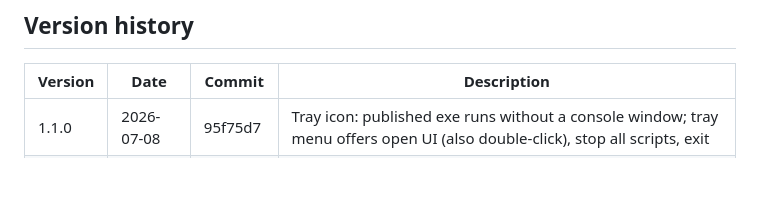
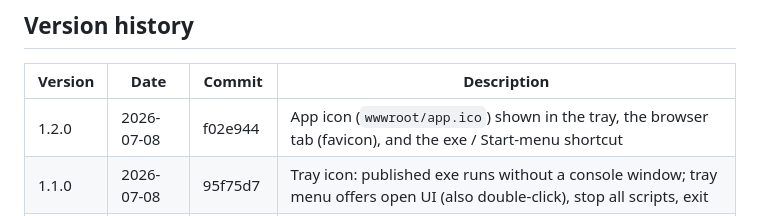
Before and after one commit to adriandallegrave/BestInScript_API, a Markdown page: README.md, the part around the change. GitHub-like rendering; blank space fills up the shorter version.

```diff
--- a/README.md
+++ b/README.md
@@ -118,6 +118,7 @@ Every new feature ships with a description, a one-line commit message, a new row
 
 | Version | Date | Commit | Description |
 |---------|------------|---------|-------------|
+| 1.2.0 | 2026-07-08 | f02e944 | App icon (`wwwroot/app.ico`) shown in the tray, the browser tab (favicon), and the exe / Start-menu shortcut |
 | 1.1.0 | 2026-07-08 | 95f75d7 | Tray icon: published exe runs without a console window; tray menu offers open UI (also double-click), stop all scripts, exit |
 | 1.0.1 | 2026-07-08 | 9a82273 | Internal restructure: folderized layout, engine decomposed into focused classes, unit-test suite added — zero behavior change |
 | 1.0.0 | 2026-07-07 | eb615c5 | Baseline: scripts, presets, pixel-gated autocast, overlay, web UI |
```
Also changed, not shown: CLAUDE.md (+2 -2 lines).
